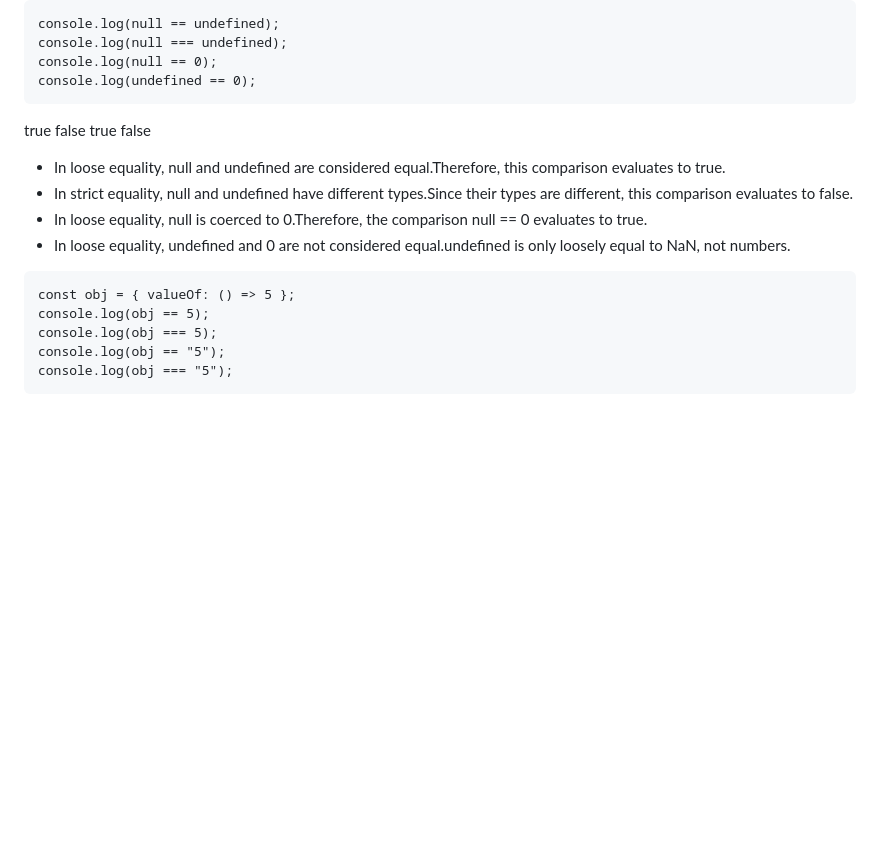
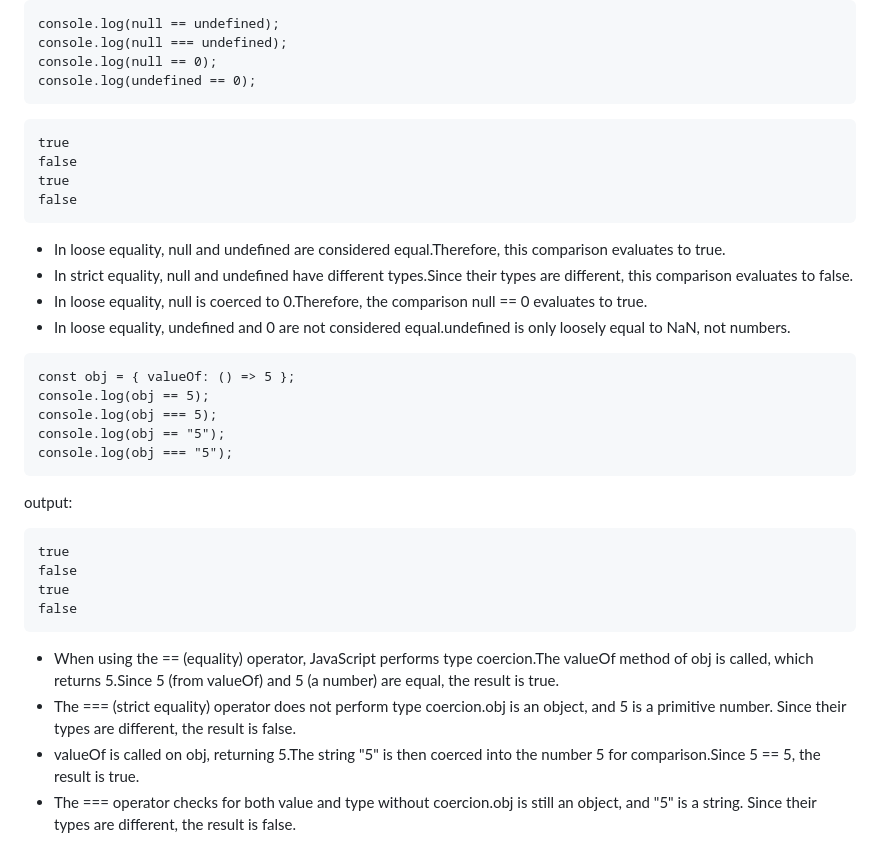
Before and after one commit to Tannu-Saxena02/Javascript-Concepts, a Markdown page: README.md, the part around the change printed below. Drawn GitHub-style; blank space fills up the shorter version.

````diff
--- a/README.md
+++ b/README.md
@@ -508,10 +541,12 @@ console.log(null === undefined);
 console.log(null == 0);
 console.log(undefined == 0);
 ```
+```
 true
 false
 true
 false
+```
 - In loose equality, null and undefined are considered equal.Therefore, this comparison evaluates to true.
 - In strict equality, null and undefined have different types.Since their types are different, this comparison evaluates to false.
 - In loose equality, null is coerced to 0.Therefore, the comparison null == 0 evaluates to true.
@@ -523,3 +558,14 @@ console.log(obj === 5);
 console.log(obj == "5");
 console.log(obj === "5");
 ```
+output:
+```
+true
+false
+true
+false
+```
+- When using the == (equality) operator, JavaScript performs type coercion.The valueOf method of obj is called, which returns 5.Since 5 (from valueOf) and 5 (a number) are equal, the result is true.
+- The === (strict equality) operator does not perform type coercion.obj is an object, and 5 is a primitive number. Since their types are different, the result is false.
+- valueOf is called on obj, returning 5.The string "5" is then coerced into the number 5 for comparison.Since 5 == 5, the result is true.
+- The === operator checks for both value and type without coercion.obj is still an object, and "5" is a string. Since their types are different, the result is false.
````
Also changed, not shown: other parts of README.md (+34 -1 lines).
